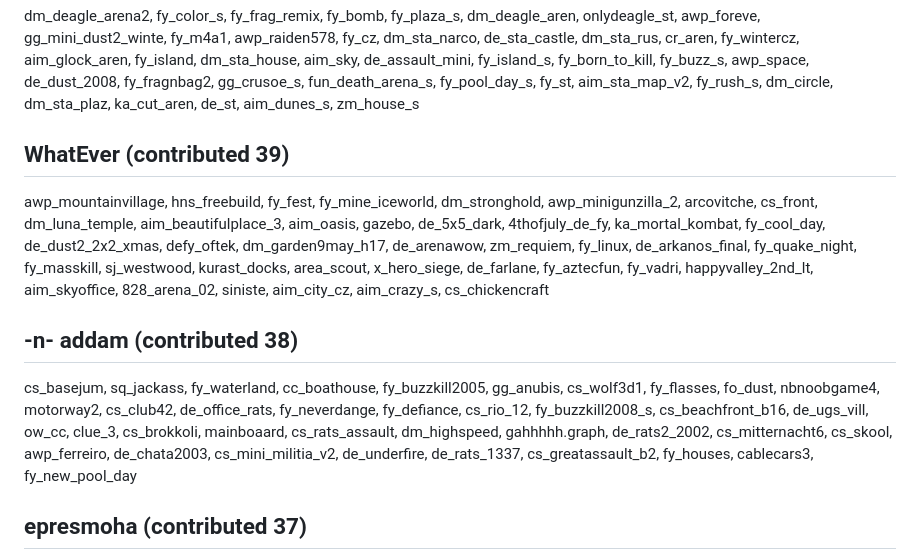
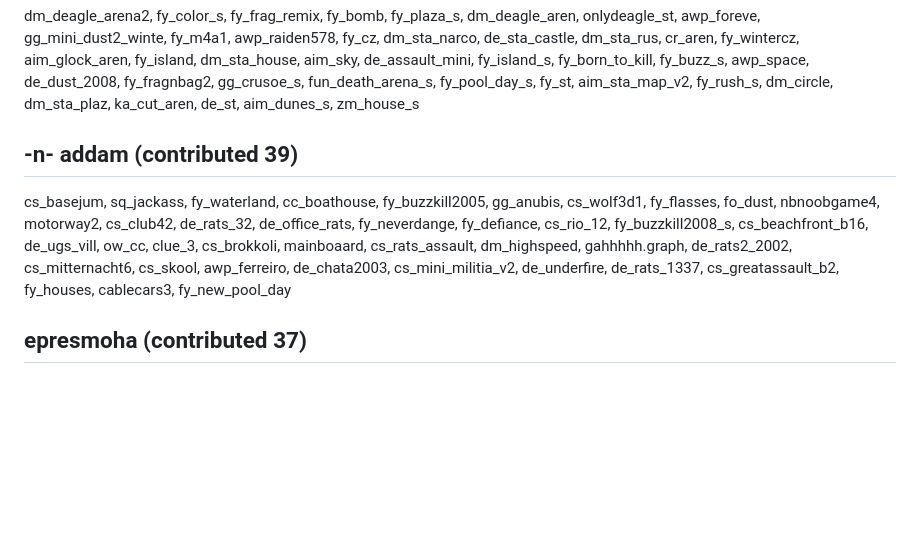
Before and after one commit to yapb/graph, a Markdown page: CREDITS.md, the part around one of its changes. Drawn GitHub-style; blank space fills up the shorter version.

Commit message:
credits: update credits

```diff
--- a/CREDITS.md
+++ b/CREDITS.md
@@ -71,10 +71,8 @@ cs_siege(b6), cs_siege_b3, cs_garage_remake, cs_747(b61), cs_siege_b71-10, de_az
 cs_backyard_final, de_desert_bridges, cs_arizon, cs_texas, bluescreen, cs_castel-x, cs_jurassic_park, de_rocks, cs_17elwell, cs_bstein2, de_battle_isle2_b, duel_sniperarena2, de_staub, de_anstoss3, de_premutation, as_52hours6, de_52puente, de_breakdown4, cs_rocky, de_tegea_b2, de_rock_b2, de_abbey, de_herrenberg_b, de_lolm, de_beirut, cs_lombardi, cs_fishbulb, as_mori, de_pandemonium_bet, cs_dacha_se, de_desertpipe, cs_docks2k_winte, de_belvaros_b1, de_therealrats, cs_alcatraz, de_tropicnights, de_52lagranj, cs_realjever_apha1, as_clearin, de_clocktowe, cs_dott
 ## StA_S3B (contributed 40)
 dm_deagle_arena2, fy_color_s, fy_frag_remix, fy_bomb, fy_plaza_s, dm_deagle_aren, onlydeagle_st, awp_foreve, gg_mini_dust2_winte, fy_m4a1, awp_raiden578, fy_cz, dm_sta_narco, de_sta_castle, dm_sta_rus, cr_aren, fy_wintercz, aim_glock_aren, fy_island, dm_sta_house, aim_sky, de_assault_mini, fy_island_s, fy_born_to_kill, fy_buzz_s, awp_space, de_dust_2008, fy_fragnbag2, gg_crusoe_s, fun_death_arena_s, fy_pool_day_s, fy_st, aim_sta_map_v2, fy_rush_s, dm_circle, dm_sta_plaz, ka_cut_aren, de_st, aim_dunes_s, zm_house_s
-## WhatEver (contributed 39)
-awp_mountainvillage, hns_freebuild, fy_fest, fy_mine_iceworld, dm_stronghold, awp_minigunzilla_2, arcovitche, cs_front, dm_luna_temple, aim_beautifulplace_3, aim_oasis, gazebo, de_5x5_dark, 4thofjuly_de_fy, ka_mortal_kombat, fy_cool_day, de_dust2_2x2_xmas, defy_oftek, dm_garden9may_h17, de_arenawow, zm_requiem, fy_linux, de_arkanos_final, fy_quake_night, fy_masskill, sj_westwood, kurast_docks, area_scout, x_hero_siege, de_farlane, fy_aztecfun, fy_vadri, happyvalley_2nd_lt, aim_skyoffice, 828_arena_02, siniste, aim_city_cz, aim_crazy_s, cs_chickencraft
-## -n- addam (contributed 38)
-cs_basejum, sq_jackass, fy_waterland, cc_boathouse, fy_buzzkill2005, gg_anubis, cs_wolf3d1, fy_flasses, fo_dust, nbnoobgame4, motorway2, cs_club42, de_office_rats, fy_neverdange, fy_defiance, cs_rio_12, fy_buzzkill2008_s, cs_beachfront_b16, de_ugs_vill, ow_cc, clue_3, cs_brokkoli, mainboaard, cs_rats_assault, dm_highspeed, gahhhhh.graph, de_rats2_2002, cs_mitternacht6, cs_skool, awp_ferreiro, de_chata2003, cs_mini_militia_v2, de_underfire, de_rats_1337, cs_greatassault_b2, fy_houses, cablecars3, fy_new_pool_day
+## -n- addam (contributed 39)
+cs_basejum, sq_jackass, fy_waterland, cc_boathouse, fy_buzzkill2005, gg_anubis, cs_wolf3d1, fy_flasses, fo_dust, nbnoobgame4, motorway2, cs_club42, de_rats_32, de_office_rats, fy_neverdange, fy_defiance, cs_rio_12, fy_buzzkill2008_s, cs_beachfront_b16, de_ugs_vill, ow_cc, clue_3, cs_brokkoli, mainboaard, cs_rats_assault, dm_highspeed, gahhhhh.graph, de_rats2_2002, cs_mitternacht6, cs_skool, awp_ferreiro, de_chata2003, cs_mini_militia_v2, de_underfire, de_rats_1337, cs_greatassault_b2, fy_houses, cablecars3, fy_new_pool_day
 ## epresmoha (contributed 37)
 fy_md, fy_new_pool_day2, de_roadhouse, css_bycadust, de_dust_csoland, aim_tankers, scout_dust2012, cs_max, awp_eb@_aztec, fy_snow_w, aim_bloody-mp5, de_trainyard, fy_flake, css_35, de_dust2_fundo2, css_shorttrain, css_vietnam2, fy_snow_xgm, cs_italy32, css_dust2k_go, 35hp_hamid, fy_constant, css_pool, fy_monste, css_dust2x2_winte, cs_cache, fy_reunited, fy_alcool, css_skybound, ka_cobble, de_dust2_night, scout_indi, awp_white, css_mirage2x2_go, hwnc_blackbush_b1, fy_snow_dew, fy_sudcs
 ## =phoKiLL= (contributed 36)
```
Also changed, not shown: other parts of CREDITS.md (+8 -8 lines).
